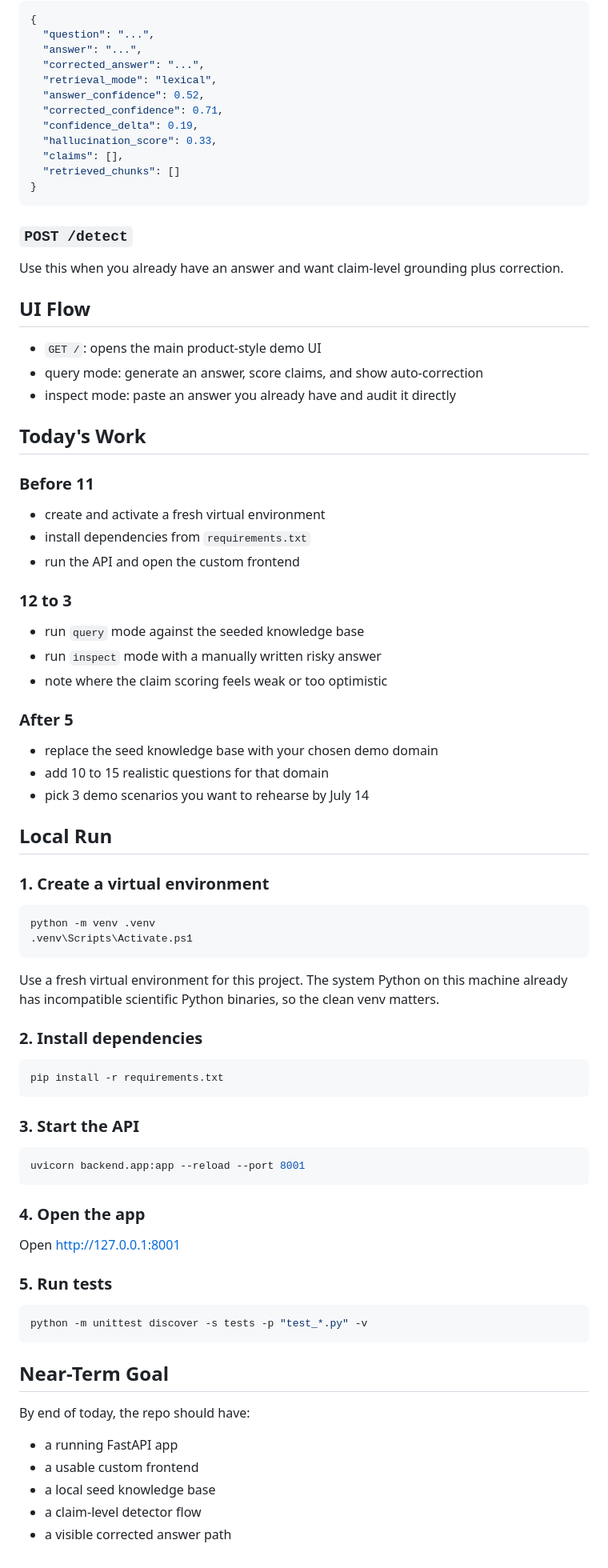
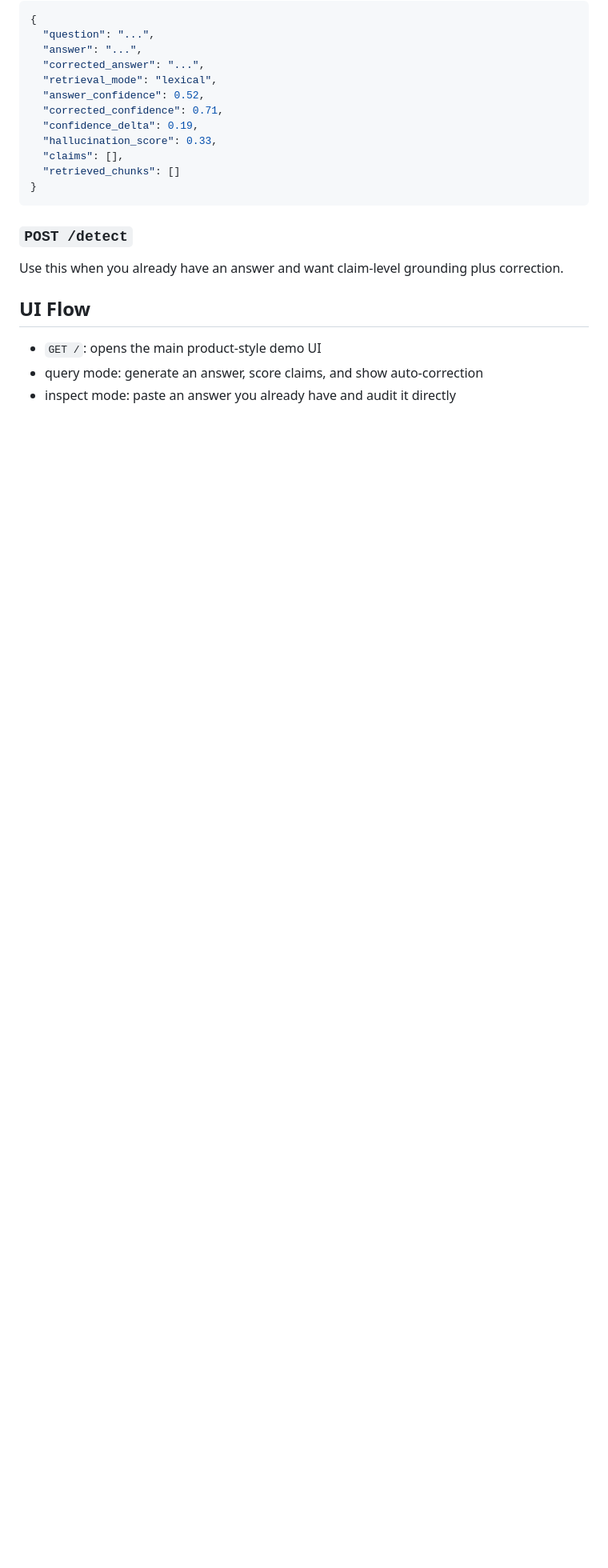
Before and after one commit to prisha-singla-dev/rag_hallucination_detector, a Markdown page: README.md, the part around the change. Shown at 80% size. Drawn GitHub-style; blank space fills up the shorter version.

Commit message:
doc : changes in the README.md

````diff
--- a/README.md
+++ b/README.md
@@ -87,66 +87,3 @@ Use this when you already have an answer and want claim-level grounding plus cor
 - `GET /`: opens the main product-style demo UI
 - query mode: generate an answer, score claims, and show auto-correction
 - inspect mode: paste an answer you already have and audit it directly
-
-## Today's Work
-
-### Before 11
-
-- create and activate a fresh virtual environment
-- install dependencies from `requirements.txt`
-- run the API and open the custom frontend
-
-### 12 to 3
-
-- run `query` mode against the seeded knowledge base
-- run `inspect` mode with a manually written risky answer
-- note where the claim scoring feels weak or too optimistic
-
-### After 5
-
-- replace the seed knowledge base with your chosen demo domain
-- add 10 to 15 realistic questions for that domain
-- pick 3 demo scenarios you want to rehearse by July 14
-
-## Local Run
-
-### 1. Create a virtual environment
-
-```powershell
-python -m venv .venv
-.venv\Scripts\Activate.ps1
-```
-
-Use a fresh virtual environment for this project. The system Python on this machine already has incompatible scientific Python binaries, so the clean venv matters.
-
-### 2. Install dependencies
-
-```powershell
-pip install -r requirements.txt
-```
-
-### 3. Start the API
-
-```powershell
-uvicorn backend.app:app --reload --port 8001
-```
-
-### 4. Open the app
-
-Open [http://127.0.0.1:8001](http://127.0.0.1:8001)
-
-### 5. Run tests
-
-```powershell
-python -m unittest discover -s tests -p "test_*.py" -v
-```
-
-## Near-Term Goal
-
-By end of today, the repo should have:
-
-- a running FastAPI app
-- a usable custom frontend
-- a local seed knowledge base
-- a claim-level detector flow
-- a visible corrected answer path
````
